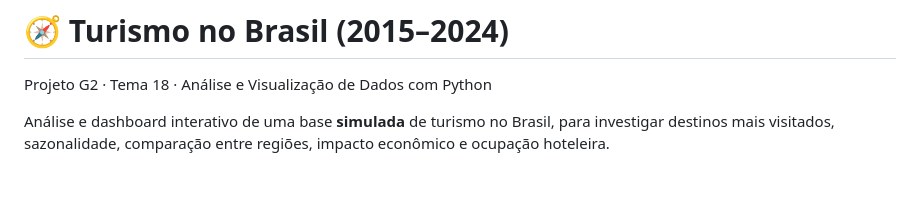
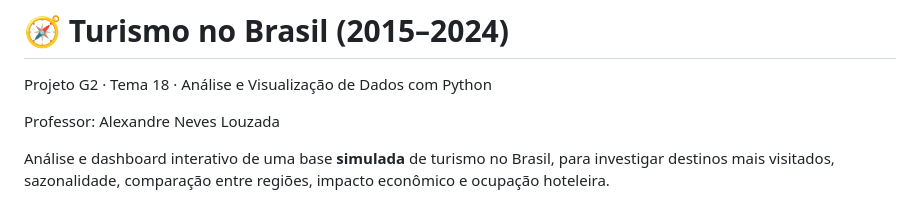
Before and after one commit to rogerg7/projeto-turismo-brasil, a Markdown page: README.md, the part around the change. Drawn GitHub-style; blank space fills up the shorter version.

```diff
--- a/README.md
+++ b/README.md
@@ -1,6 +1,8 @@
 # 🧭 Turismo no Brasil (2015–2024)
 
 Projeto G2 · Tema 18 · Análise e Visualização de Dados com Python
+
+Professor: Alexandre Neves Louzada
 
 Análise e dashboard interativo de uma base **simulada** de turismo no Brasil, para investigar destinos mais
 visitados, sazonalidade, comparação entre regiões, impacto econômico e ocupação hoteleira.
```
